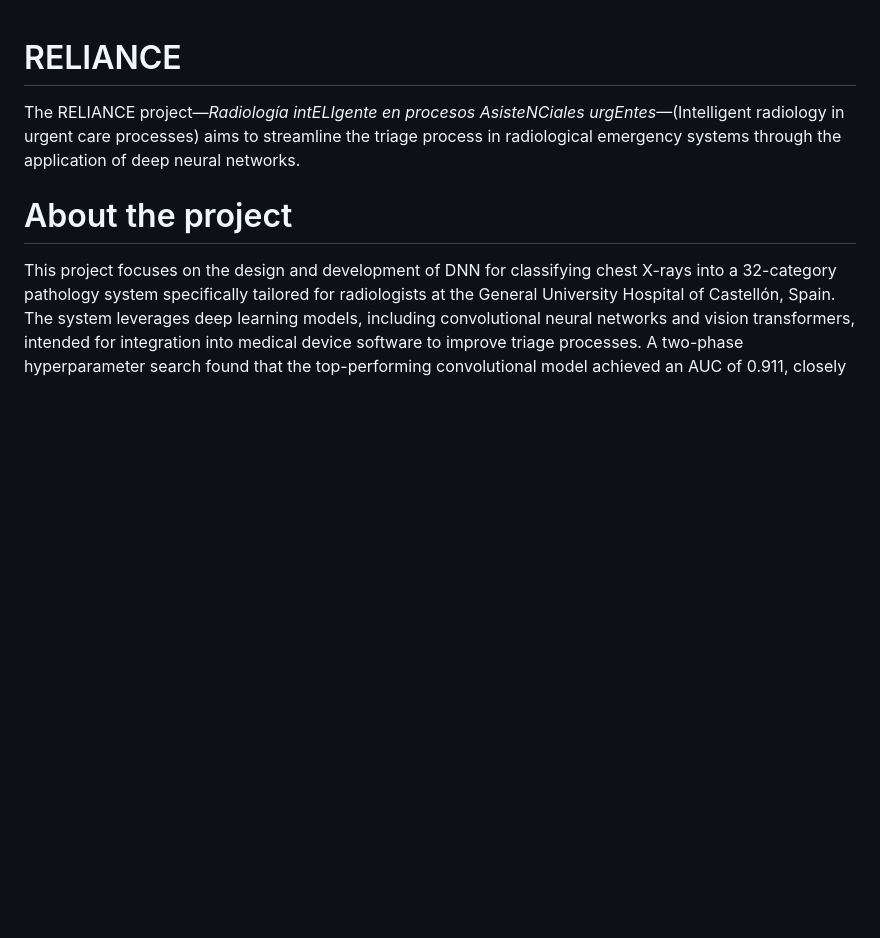
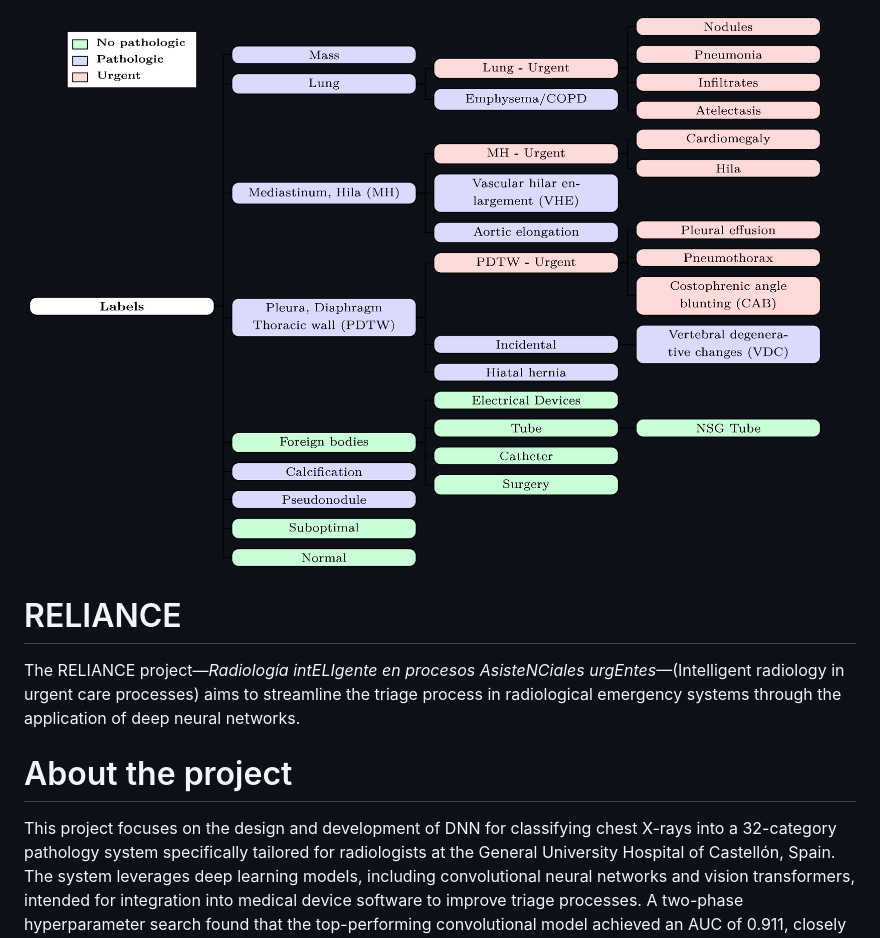
Before and after one commit to hpca-uji/RELIANCE, a Markdown page: README.md, the part around the change printed below. GitHub-like rendering; pictures changed too: images/hierarchy.png; blank space fills up the shorter version.

Commit message:
image correction

```diff
--- a/README.md
+++ b/README.md
@@ -1,3 +1,5 @@
+![32-category pathology system](images/hierarchy.png)
+
 # RELIANCE
 
 The RELIANCE project—*Radiología intELIgente en procesos AsisteNCiales urgEntes*—(Intelligent radiology in urgent care processes) aims to streamline the triage process in radiological emergency systems through the application of deep neural networks.
```
Also changed, not shown: other parts of README.md (+0 -2 lines).
